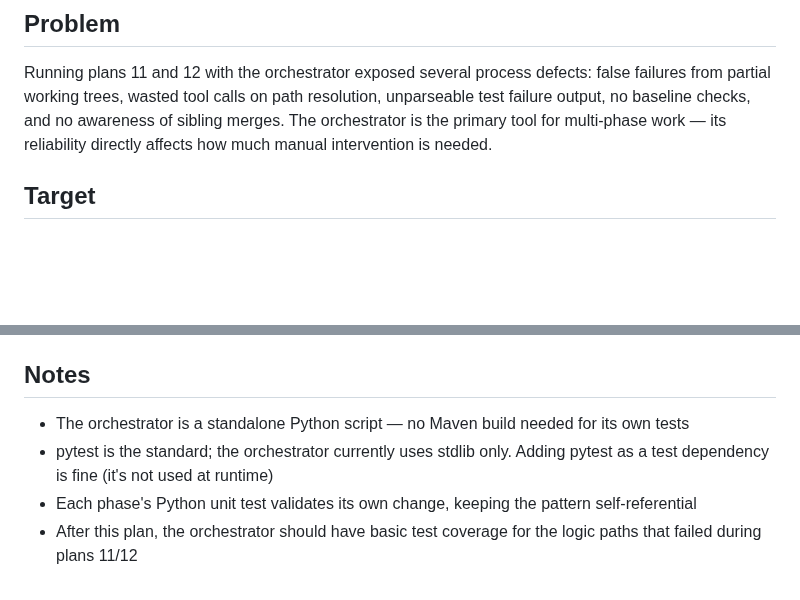
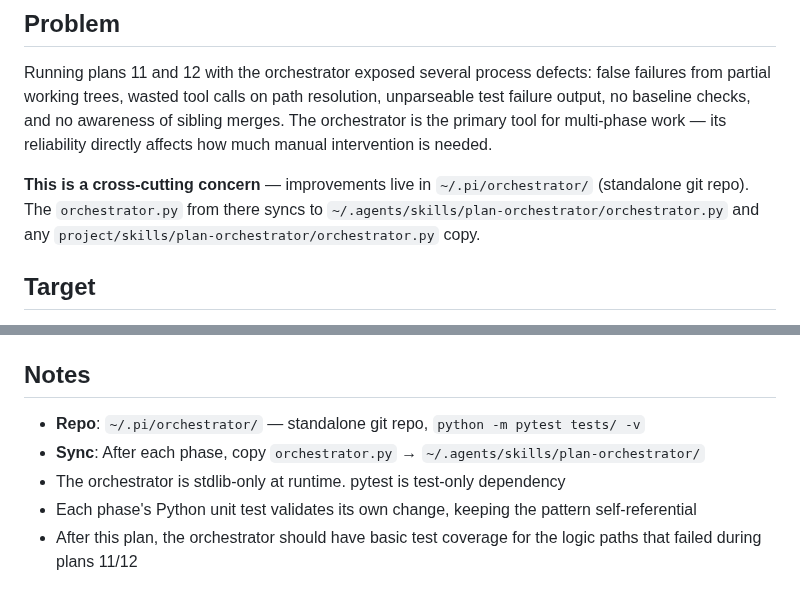
Before and after one commit to HaydenDekker/ai-workflow, a Markdown page: project/plans/orchestrator-improvements.md, 2 parts joined by grey strips. Rendered like a GitHub page; blank space fills up the shorter version.

Commit message:
docs: update orchestrator-improvements plan with repo location

```diff
--- a/project/plans/orchestrator-improvements.md
+++ b/project/plans/orchestrator-improvements.md
@@ -5,6 +5,8 @@
 ## Problem
 
 Running plans 11 and 12 with the orchestrator exposed several process defects: false failures from partial working trees, wasted tool calls on path resolution, unparseable test failure output, no baseline checks, and no awareness of sibling merges. The orchestrator is the primary tool for multi-phase work — its reliability directly affects how much manual intervention is needed.
+
+**This is a cross-cutting concern** — improvements live in `~/.pi/orchestrator/` (standalone git repo). The `orchestrator.py` from there syncs to `~/.agents/skills/plan-orchestrator/orchestrator.py` and any `project/skills/plan-orchestrator/orchestrator.py` copy.
 
 ## Target
 
@@ -82,7 +84,8 @@ Running plans 11 and 12 with the orchestrator exposed several process defects: f
 
 ## Notes
 
-- The orchestrator is a standalone Python script — no Maven build needed for its own tests
-- pytest is the standard; the orchestrator currently uses stdlib only. Adding pytest as a test dependency is fine (it's not used at runtime)
+- **Repo**: `~/.pi/orchestrator/` — standalone git repo, `python -m pytest tests/ -v`
+- **Sync**: After each phase, copy `orchestrator.py` → `~/.agents/skills/plan-orchestrator/`
+- The orchestrator is stdlib-only at runtime. pytest is test-only dependency
 - Each phase's Python unit test validates its own change, keeping the pattern self-referential
 - After this plan, the orchestrator should have basic test coverage for the logic paths that failed during plans 11/12
```
